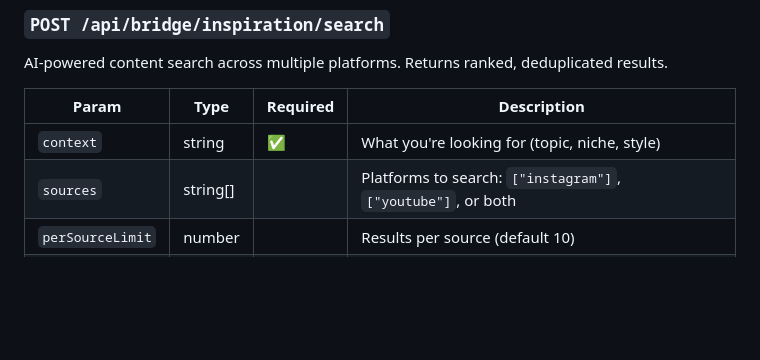
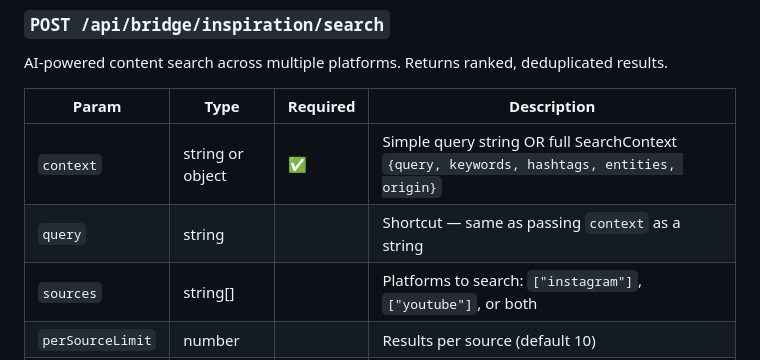
Before and after one commit to Shubham-vish/contentlead, a Markdown page: skills/content-inspiration/SKILL.md, the part around the change. GitHub-like rendering; blank space fills up the shorter version.

Commit message:
Update content-inspiration skill: document query shortcut for SearchContext

```diff
--- a/skills/content-inspiration/SKILL.md
+++ b/skills/content-inspiration/SKILL.md
@@ -100,7 +100,8 @@ AI-powered content search across multiple platforms. Returns ranked, deduplicate
 
 | Param | Type | Required | Description |
 |-------|------|----------|-------------|
-| `context` | string | ✅ | What you're looking for (topic, niche, style) |
+| `context` | string or object | ✅ | Simple query string OR full SearchContext `{query, keywords, hashtags, entities, origin}` |
+| `query` | string | | Shortcut — same as passing `context` as a string |
 | `sources` | string[] | | Platforms to search: `["instagram"]`, `["youtube"]`, or both |
 | `perSourceLimit` | number | | Results per source (default 10) |
 | `limit` | number | | Alias for perSourceLimit |
```
Also changed, not shown: AGENTS.md (+3 -3 lines).
